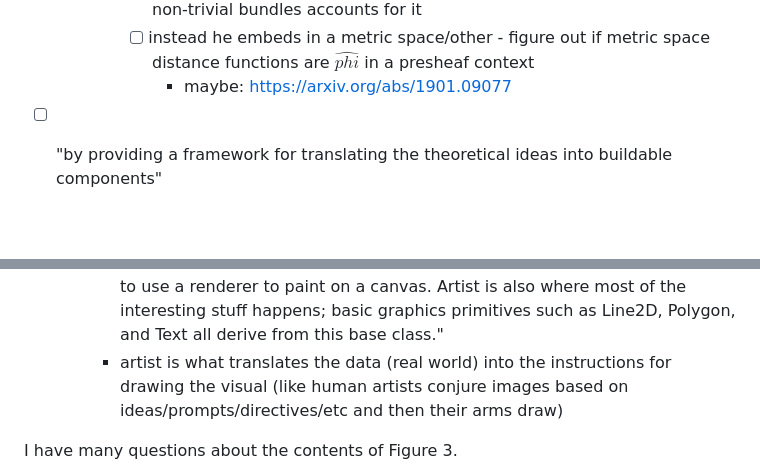
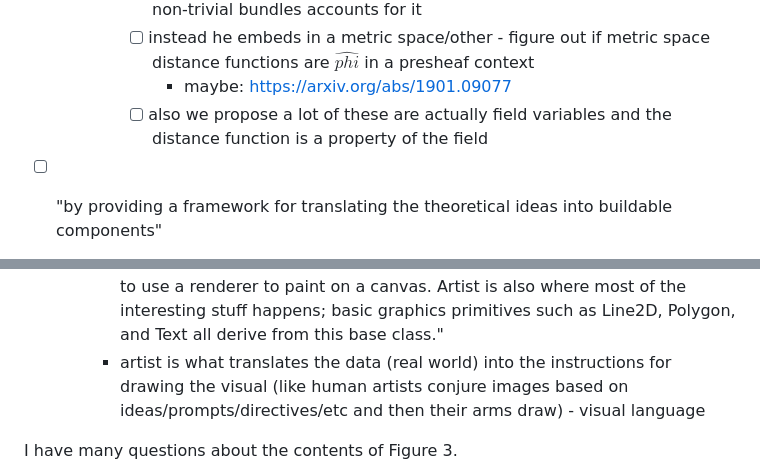
Before and after one commit to story645/team, a Markdown page: notes/syco_review.md, 2 parts joined by grey strips. Rendered like a GitHub page; blank space fills up the shorter version.

Commit message:
metric field spaces

```diff
--- a/notes/syco_review.md
+++ b/notes/syco_review.md
@@ -25,6 +25,7 @@ You introduction ends by stating that your method is improves on some other cite
             - [ ] " . Restricting ourselves to homeomorphic mappings would eliminate many useful charts, the most obvious being planar geographic maps" <- our framework doesn't need that restriction b/c the generalization to non-trivial bundles accounts for it
             - [ ] instead he embeds in a metric space/other - figure out if metric space distance functions are $\hat{phi}$ in a presheaf context
                 - maybe: https://arxiv.org/abs/1901.09077
+            - [ ] also we propose a lot of these are actually field variables and the distance function is a property of the field
 - [ ] "by providing a framework for translating the theoretical ideas into buildable components"
     - [ ] make clear that this is a contribution of this work but not the novelty
     - [ ] contextualize in terms of the software related work - topology independent (where as existing very structure driven)
@@ -53,7 +54,7 @@ You introduction ends by stating that your method is improves on some other cite
 - [ ] Naming a mapping "artist" after a class in Matplotlib seems doubly insulting to actual visual artists and graphic designers. Given that you are happy to use mathematical notation for the other components, you need a pretty strong case for how this mapping is doing something artistic to defend the choice to name this mapping at all.
     - [ ] clarify that it's named for the part of the library architecture it's abstracting:
         - " At its highest level, the matplotlib API has three basic classes: FigureCanvasBase is the canvas onto which the scene is painted, analogous to a painter’s canvas; RendererBase is the object used to paint on the canvas, analogous to a paintbrush; and Artist is the object that knows how to use a renderer to paint on a canvas. Artist is also where most of the interesting stuff happens; basic graphics primitives such as Line2D, Polygon, and Text all derive from this base class."
-        - artist is what translates the data (real world) into the instructions for drawing the visual (like human artists conjure images based on ideas/prompts/directives/etc and then their arms draw)
+        - artist is what translates the data (real world) into the instructions for drawing the visual (like human artists conjure images based on ideas/prompts/directives/etc and then their arms draw) - visual language
 
 I have many questions about the contents of Figure 3.
 - [ ] How is the stated 'homeomorphic' condition related to naturality?
```
